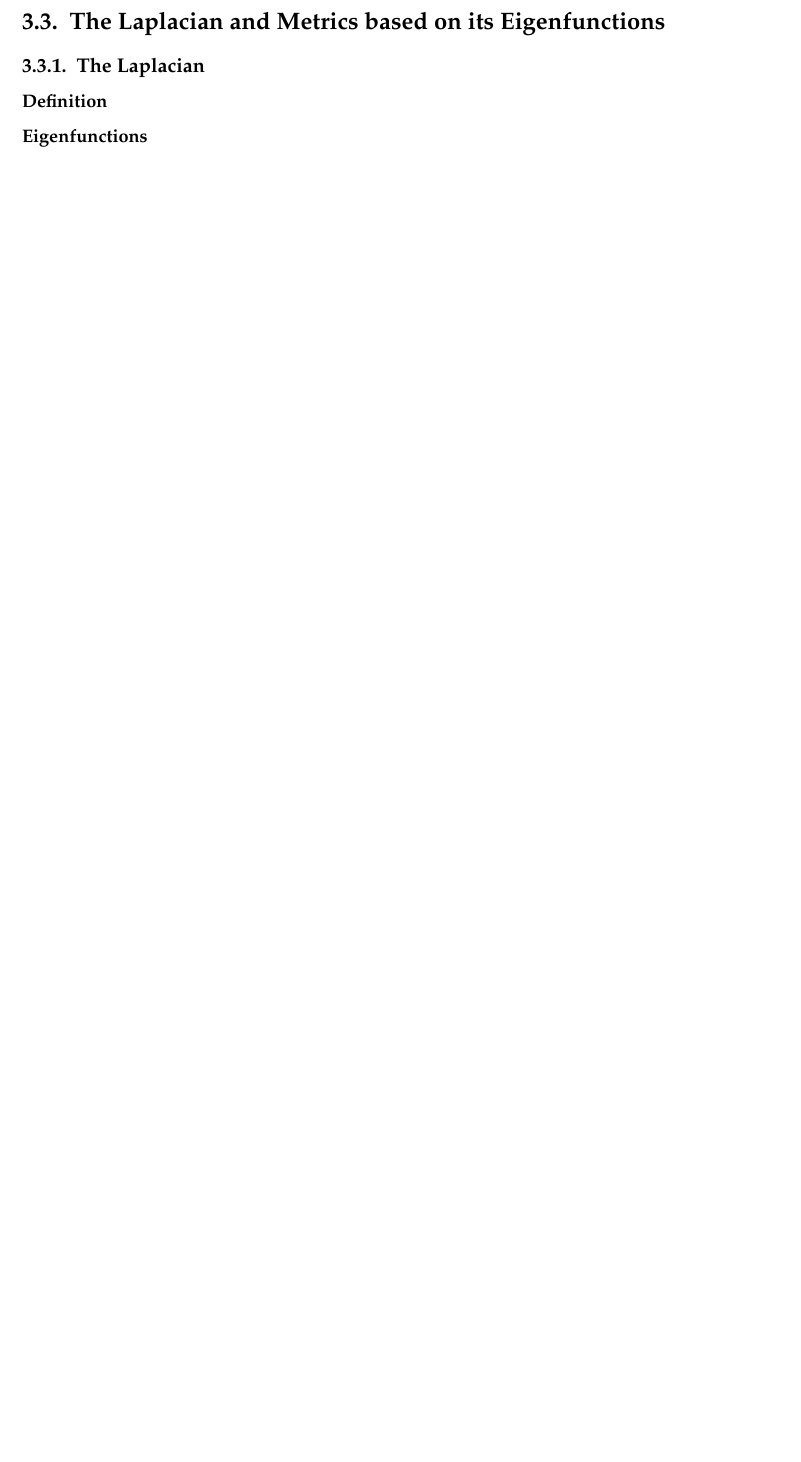
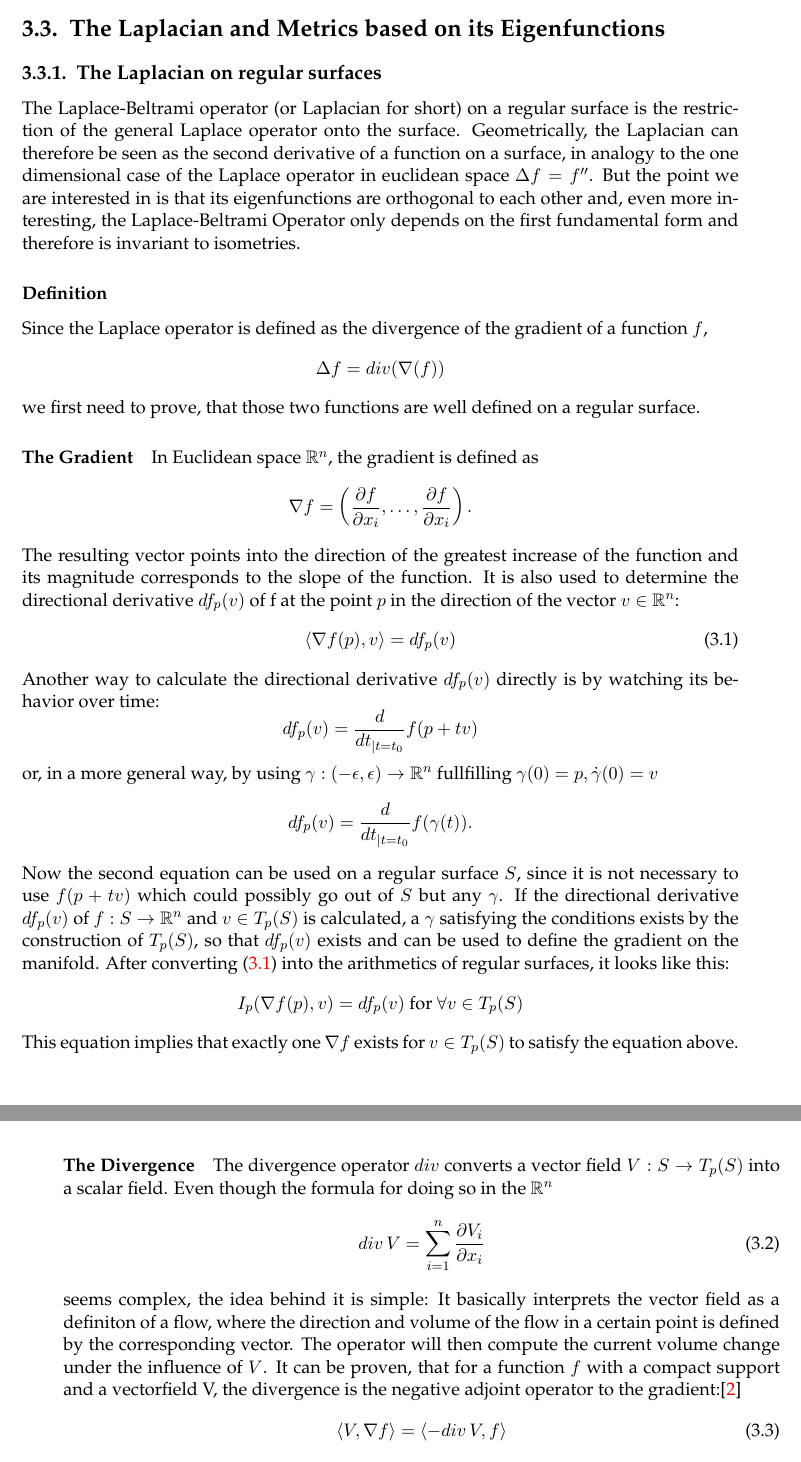
Before and after one commit to Gellardo/bachelor, a LaTeX thesis (thesis/main.tex, which reads thesis/chapters/DifferentialGeometry.tex): part of page 28 of 51 before the commit and two parts of pages 28 and 29 of 53 after it, the two joined at a grey line, cut so that both start at the same text, the shorter picture padded with empty space. Compiled offline with pdfLaTeX; an older LaTeX class or package is replaced by its successor.

Commit message:
thesis: added laplacian definition; changed chapter shapematching

```diff
--- a/thesis/chapters/DifferentialGeometry.tex
+++ b/thesis/chapters/DifferentialGeometry.tex
@@ -268,6 +278,51 @@ To trace them back, we look at the adjacent windows and iteratively go through t
 %%%
 %%%%%%%%%%%%%%%%%%%%%%%%%%%%%%%%%%%%%%%%%%
 %%laplacian is linear -> can be represented as a matrix
-\subsection{The Laplacian}
+\subsection{The Laplacian on regular surfaces}
+The Laplace-Beltrami operator (or Laplacian for short) on a regular surface is the restriction of the general Laplace operator onto the surface.
+Geometrically, the Laplacian can therefore be seen as the second derivative of a function on a surface, in analogy to the one dimensional case of the Laplace operator in euclidean space $\Delta f = f''$.
+But the point we are interested in is that its eigenfunctions are orthogonal to each other and, even more interesting, the Laplace-Beltrami Operator only depends on the first fundamental form and therefore is invariant to isometries.
+
 \subsubsection{Definition}
-\subsubsection{Eigenfunctions}
+Since the Laplace operator is defined as the divergence of the gradient of a function $f$,
+$$\Delta f = div(\nabla(f))$$
+we first need to prove, that those two functions are well defined on a regular surface.
+
+\paragraph{The Gradient}
+In Euclidean space $\mathbb{R}^n$, the gradient is defined as
+$$\nabla f = \left(\frac{\partial f}{\partial x_{i}}, \dots, \frac{\partial f}{\partial x_{i}}\right).$$
+The resulting vector points into the direction of the greatest increase of the function and its magnitude corresponds to the slope of the function.
+It is also used to determine the directional derivative $d f_{p}(v)$ of f at the point $p$ in the direction of the vector $v \in \mathbb{R}^n$:
+\begin{equation}
+	\langle \nabla f(p), v \rangle = d f_{p}(v)
+	\label{eq:grad}
+\end{equation}
+Another way to calculate the directional derivative $d f_p(v)$ directly is by watching its behavior over time:
+\begin{equation*}
+	d f_p(v) = \frac{d}{dt_{|t=t_0}} f(p + tv)
+\end{equation*}
+or, in a more general way, by using $\gamma : (-\epsilon, \epsilon) \rightarrow \mathbb{R}^n \mbox{ fullfilling } \gamma(0) = p, \dot{\gamma}(0) = v$
+\begin{equation*}
+	d f_p(v) = \frac{d}{dt_{|t=t_0}} f(\gamma(t)).
+\end{equation*}
+Now the second equation can be used on a regular surface $S$, since it is not necessary to use $f(p+tv)$ which could possibly go out of $S$ but any $\gamma$.
+If the directional derivative $df_p(v)$ of $f: S \rightarrow \mathbb{R}^n \mbox{ and } v \in T_p(S)$ is calculated, a $\gamma$ satisfying the conditions exists by the construction of $T_p(S)$, so that $df_p(v)$ exists and can be used to define the gradient on the manifold.
+After converting \eqref{eq:grad} into the arithmetics of regular surfaces, it looks like this:
+\begin{equation*}
+	I_p(\nabla f(p),v) = d f_p(v) \mbox{ for } \forall v \in T_p(S)
+\end{equation*}
+This equation implies that exactly one $\nabla f$ exists for $v \in T_p(S)$ to satisfy the equation above.
+
+\paragraph{The Divergence}
+The divergence operator $div$ converts a vector field $V: S \rightarrow T_p(S)$ into a scalar field.
+Even though the formula for doing so in the $\mathbb{R}^n$
+\begin{equation}
+	div\, V = \sum_{i=1}^{n} \frac{\partial V_i}{\partial x_i}
+\end{equation}
+seems complex, the idea behind it is simple:
+It basically interprets the vector field as a definiton of a flow, where the direction and volume of the flow in a certain point is defined by the corresponding vector.
+The operator will then compute the current volume change under the influence of $V$.
+It can be proven, that for a function $f$ with a compact support and a vectorfield V, the divergence is the negative adjoint operator to the gradient:\cite{polymesh}
+\begin{equation}
+	\langle V, \nabla f \rangle = \langle -div\, V, f \rangle
+\end{equation}
```
Also changed, not shown: thesis/bibliography/literature.bib (+13 -0 lines), thesis/chapters/Applications.tex (added, +4 -0 lines), thesis/chapters/ShapeMatching.tex (deleted, +0 -4 lines), thesis/components/text.tex (+1 -1 lines), thesis/chapters/DifferentialGeometry.tex (38 more changed lines).
